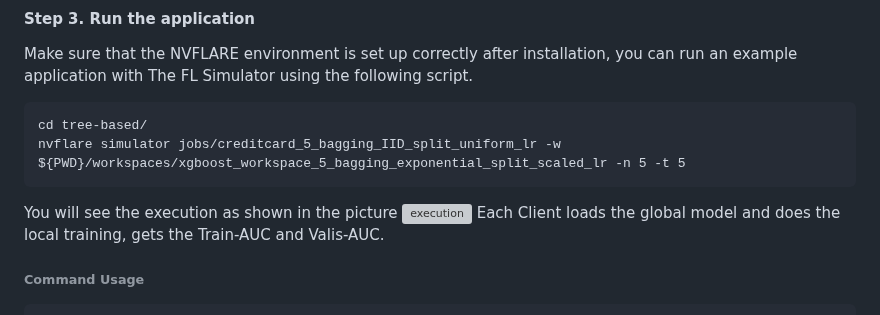
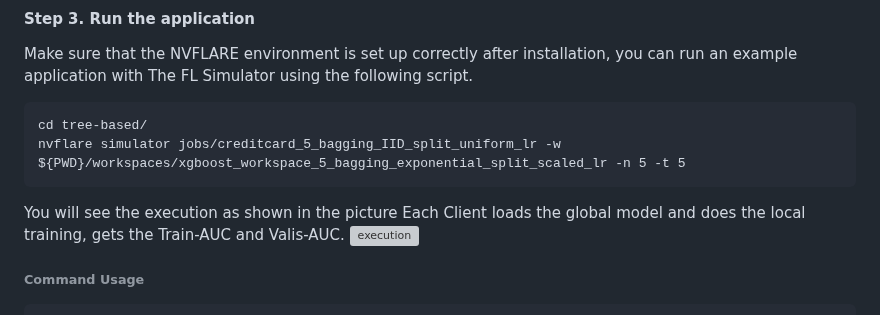
Before and after one commit to moda-gov-tw/PETs-Applications, a Markdown page: federated_learning/financial_fraud_detection/README.md, the part around the change. GitHub-like rendering; grey boxes are pictures that could not be loaded.

````diff
--- a/federated_learning/financial_fraud_detection/README.md
+++ b/federated_learning/financial_fraud_detection/README.md
@@ -88,8 +88,9 @@ nvflare simulator jobs/creditcard_5_bagging_IID_split_uniform_lr -w ${PWD}/works
 ```
 
 You will see the execution as shown in the picture
+Each Client loads the global model and does the local training, gets the Train-AUC and Valis-AUC.
 ![execution](./figures/execution.png)
-Each Client loads the global model and does the local training, gets the Train-AUC and Valis-AUC.
+
 
 ###### Command Usage
 ```
````
